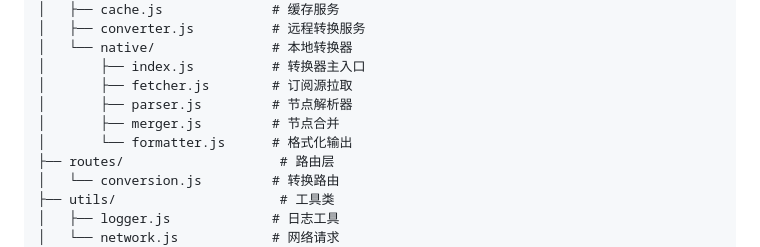
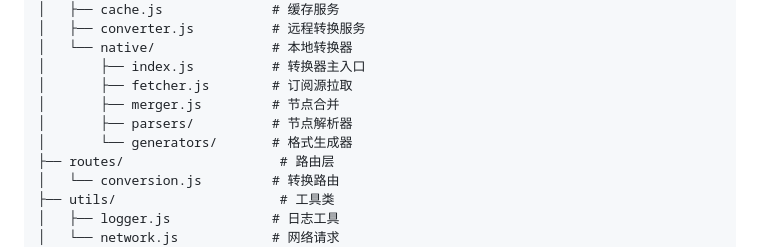
Before and after one commit to iaoongin/subx, a Markdown page: README.md, the part around one of its changes. GitHub-like rendering.

```diff
--- a/README.md
+++ b/README.md
@@ -186,9 +188,9 @@ subx/
 │   └── native/               # 本地转换器
 │       ├── index.js          # 转换器主入口
 │       ├── fetcher.js        # 订阅源拉取
-│       ├── parser.js         # 节点解析器
 │       ├── merger.js         # 节点合并
-│       └── formatter.js      # 格式化输出
+│       ├── parsers/          # 节点解析器
+│       └── generators/       # 格式生成器
 ├── routes/                    # 路由层
 │   └── conversion.js         # 转换路由
 ├── utils/                     # 工具类
```
Also changed, not shown: other parts of README.md (+21 -19 lines).
